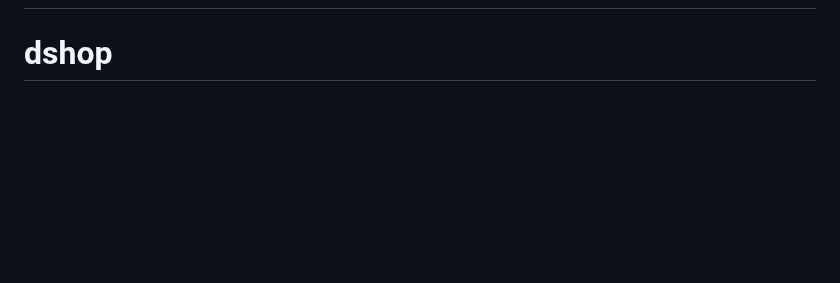
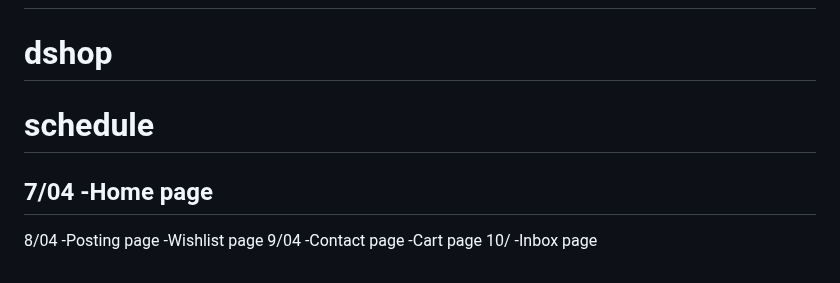
Before and after one commit to eddiemuhoro/usella, a Markdown page: README.md, the part around the change. Rendered like a GitHub page; blank space fills up the shorter version.

Commit message:
schedule

```diff
--- a/README.md
+++ b/README.md
@@ -70,3 +70,16 @@ This section has moved here: [https://facebook.github.io/create-react-app/docs/d
 This section has moved here: [https://facebook.github.io/create-react-app/docs/troubleshooting#npm-run-build-fails-to-minify](https://facebook.github.io/create-react-app/docs/troubleshooting#npm-run-build-fails-to-minify)
 # jobsy2
 # dshop
+
+# schedule
+7/04
+-Home page
+-
+8/04
+-Posting page
+-Wishlist page
+9/04
+-Contact page
+-Cart page
+10/
+-Inbox page
```
